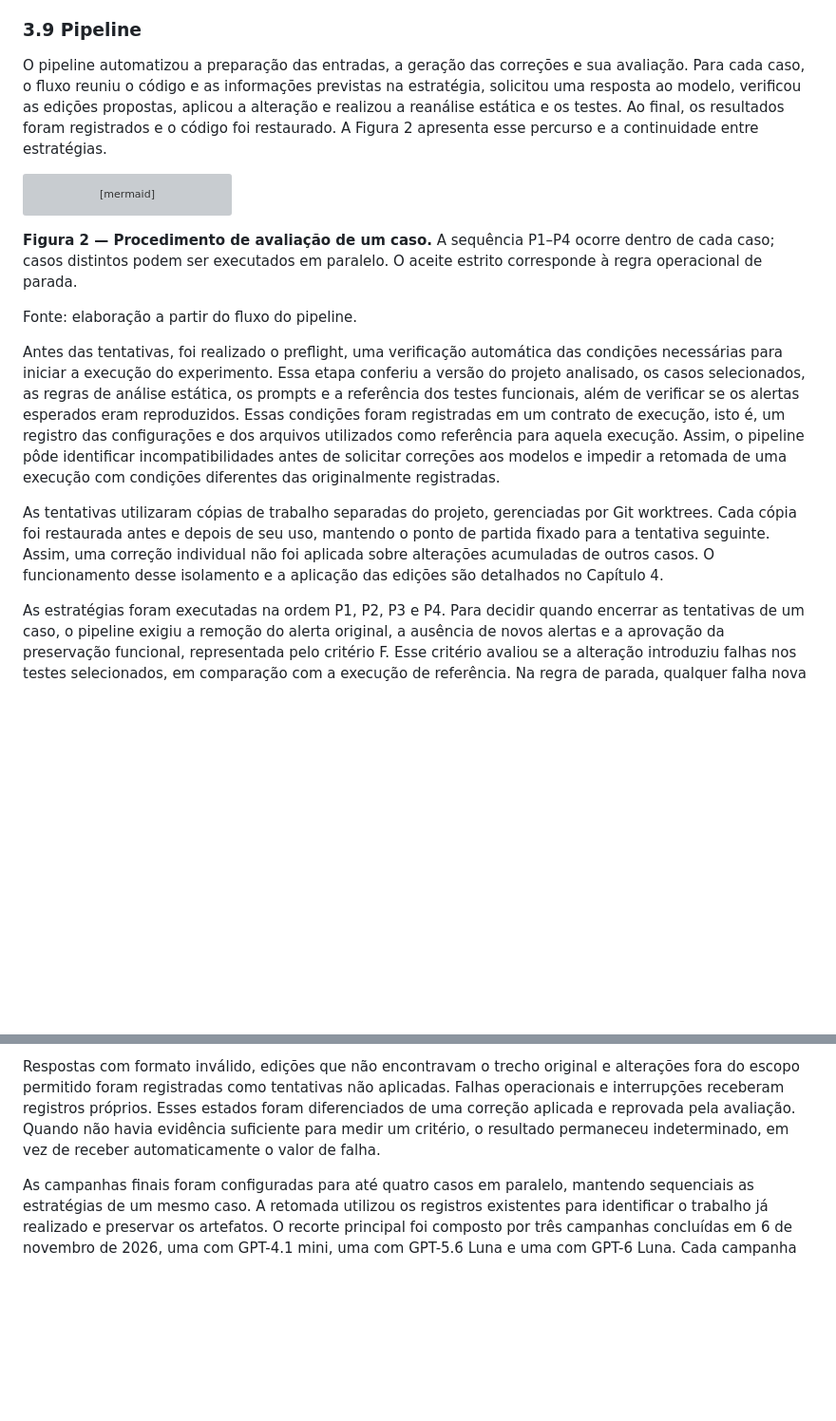
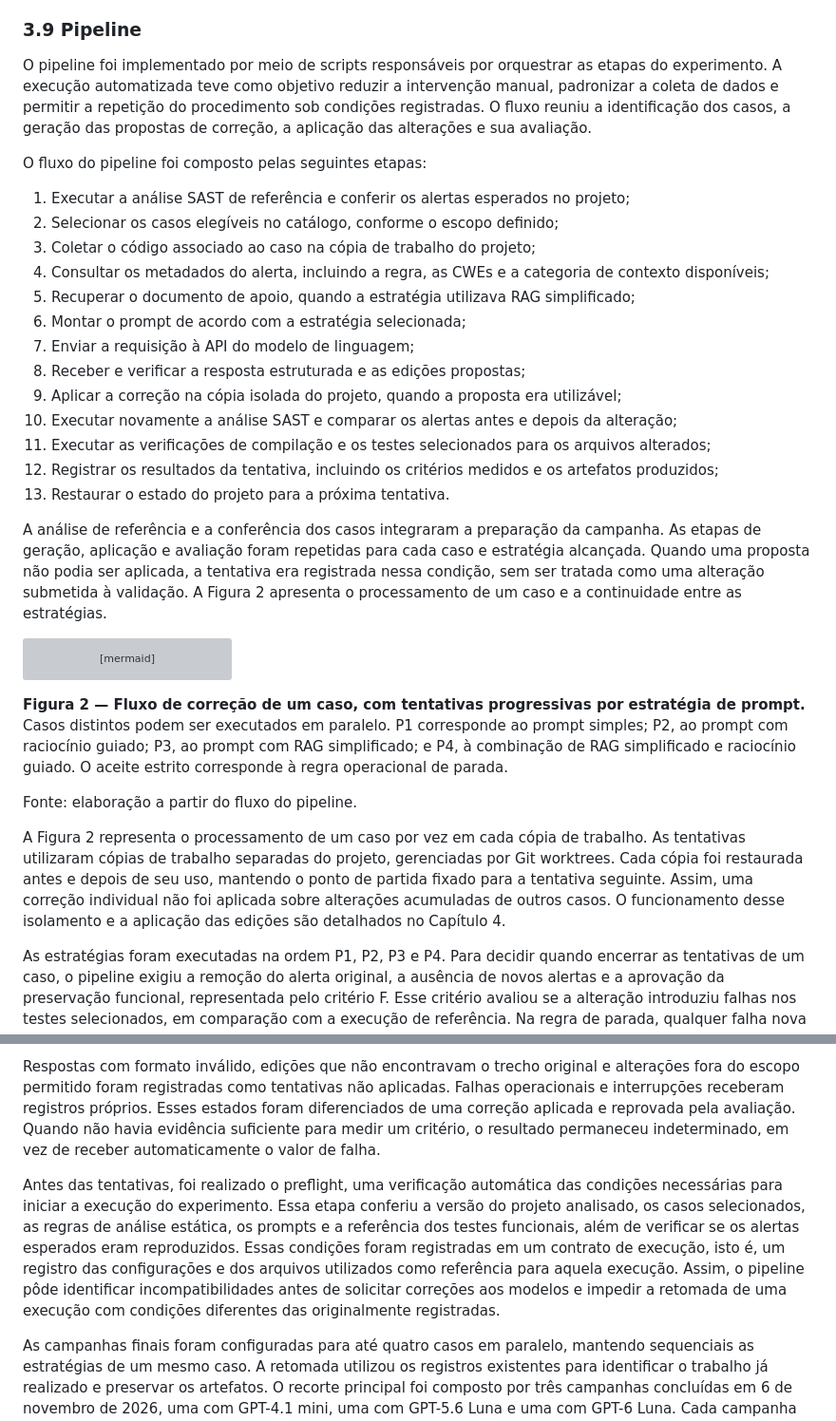
Before and after one commit to MatheussBrant/TCC2---Escrita, a Markdown page: manuscrito/03-metodologia.md, 2 parts joined by grey strips. Shown at 95% size. Rendered like a GitHub page; blank space fills up the shorter version; grey boxes are pictures that could not be loaded.

Commit message:
Ajuste tópico pipeline

````diff
--- a/manuscrito/03-metodologia.md
+++ b/manuscrito/03-metodologia.md
@@ -248,7 +248,25 @@ A abordagem mantém o princípio de recuperar conhecimento externo antes da gera
 
 ### 3.9 Pipeline
 
-O pipeline automatizou a preparação das entradas, a geração das correções e sua avaliação. Para cada caso, o fluxo reuniu o código e as informações previstas na estratégia, solicitou uma resposta ao modelo, verificou as edições propostas, aplicou a alteração e realizou a reanálise estática e os testes. Ao final, os resultados foram registrados e o código foi restaurado. A Figura 2 apresenta esse percurso e a continuidade entre estratégias.
+O pipeline foi implementado por meio de scripts responsáveis por orquestrar as etapas do experimento. A execução automatizada teve como objetivo reduzir a intervenção manual, padronizar a coleta de dados e permitir a repetição do procedimento sob condições registradas. O fluxo reuniu a identificação dos casos, a geração das propostas de correção, a aplicação das alterações e sua avaliação.
+
+O fluxo do pipeline foi composto pelas seguintes etapas:
+
+1. Executar a análise SAST de referência e conferir os alertas esperados no projeto;
+2. Selecionar os casos elegíveis no catálogo, conforme o escopo definido;
+3. Coletar o código associado ao caso na cópia de trabalho do projeto;
+4. Consultar os metadados do alerta, incluindo a regra, as CWEs e a categoria de contexto disponíveis;
+5. Recuperar o documento de apoio, quando a estratégia utilizava RAG simplificado;
+6. Montar o prompt de acordo com a estratégia selecionada;
+7. Enviar a requisição à API do modelo de linguagem;
+8. Receber e verificar a resposta estruturada e as edições propostas;
+9. Aplicar a correção na cópia isolada do projeto, quando a proposta era utilizável;
+10. Executar novamente a análise SAST e comparar os alertas antes e depois da alteração;
+11. Executar as verificações de compilação e os testes selecionados para os arquivos alterados;
+12. Registrar os resultados da tentativa, incluindo os critérios medidos e os artefatos produzidos;
+13. Restaurar o estado do projeto para a próxima tentativa.
+
+A análise de referência e a conferência dos casos integraram a preparação da campanha. As etapas de geração, aplicação e avaliação foram repetidas para cada caso e estratégia alcançada. Quando uma proposta não podia ser aplicada, a tentativa era registrada nessa condição, sem ser tratada como uma alteração submetida à validação. A Figura 2 apresenta o processamento de um caso e a continuidade entre as estratégias.
 
 ```mermaid
 flowchart TD
@@ -265,13 +283,11 @@ flowchart TD
     H -- Sim --> J[Encerrar o caso]
 ```
 
-**Figura 2 — Procedimento de avaliação de um caso.** A sequência P1–P4 ocorre dentro de cada caso; casos distintos podem ser executados em paralelo. O aceite estrito corresponde à regra operacional de parada.
+**Figura 2 — Fluxo de correção de um caso, com tentativas progressivas por estratégia de prompt.** Casos distintos podem ser executados em paralelo. P1 corresponde ao prompt simples; P2, ao prompt com raciocínio guiado; P3, ao prompt com RAG simplificado; e P4, à combinação de RAG simplificado e raciocínio guiado. O aceite estrito corresponde à regra operacional de parada.
 
 Fonte: elaboração a partir do fluxo do pipeline.
 
-Antes das tentativas, foi realizado o preflight, uma verificação automática das condições necessárias para iniciar a execução do experimento. Essa etapa conferiu a versão do projeto analisado, os casos selecionados, as regras de análise estática, os prompts e a referência dos testes funcionais, além de verificar se os alertas esperados eram reproduzidos. Essas condições foram registradas em um contrato de execução, isto é, um registro das configurações e dos arquivos utilizados como referência para aquela execução. Assim, o pipeline pôde identificar incompatibilidades antes de solicitar correções aos modelos e impedir a retomada de uma execução com condições diferentes das originalmente registradas.
-
-As tentativas utilizaram cópias de trabalho separadas do projeto, gerenciadas por Git worktrees. Cada cópia foi restaurada antes e depois de seu uso, mantendo o ponto de partida fixado para a tentativa seguinte. Assim, uma correção individual não foi aplicada sobre alterações acumuladas de outros casos. O funcionamento desse isolamento e a aplicação das edições são detalhados no Capítulo 4.
+A Figura 2 representa o processamento de um caso por vez em cada cópia de trabalho. As tentativas utilizaram cópias de trabalho separadas do projeto, gerenciadas por Git worktrees. Cada cópia foi restaurada antes e depois de seu uso, mantendo o ponto de partida fixado para a tentativa seguinte. Assim, uma correção individual não foi aplicada sobre alterações acumuladas de outros casos. O funcionamento desse isolamento e a aplicação das edições são detalhados no Capítulo 4.
 
 As estratégias foram executadas na ordem P1, P2, P3 e P4. Para decidir quando encerrar as tentativas de um caso, o pipeline exigiu a remoção do alerta original, a ausência de novos alertas e a aprovação da preservação funcional, representada pelo critério F. Esse critério avaliou se a alteração introduziu falhas nos testes selecionados, em comparação com a execução de referência. Na regra de parada, qualquer falha nova confirmada por reexecução impedia a aprovação funcional e levava à próxima estratégia, até o limite de P4. Essa avaliação foi denominada sem separação.
 
@@ -279,4 +295,6 @@ Na análise principal dos resultados, F recebeu um tratamento diferente. Como o
 
 Respostas com formato inválido, edições que não encontravam o trecho original e alterações fora do escopo permitido foram registradas como tentativas não aplicadas. Falhas operacionais e interrupções receberam registros próprios. Esses estados foram diferenciados de uma correção aplicada e reprovada pela avaliação. Quando não havia evidência suficiente para medir um critério, o resultado permaneceu indeterminado, em vez de receber automaticamente o valor de falha.
 
+Antes das tentativas, foi realizado o preflight, uma verificação automática das condições necessárias para iniciar a execução do experimento. Essa etapa conferiu a versão do projeto analisado, os casos selecionados, as regras de análise estática, os prompts e a referência dos testes funcionais, além de verificar se os alertas esperados eram reproduzidos. Essas condições foram registradas em um contrato de execução, isto é, um registro das configurações e dos arquivos utilizados como referência para aquela execução. Assim, o pipeline pôde identificar incompatibilidades antes de solicitar correções aos modelos e impedir a retomada de uma execução com condições diferentes das originalmente registradas.
+
 As campanhas finais foram configuradas para até quatro casos em paralelo, mantendo sequenciais as estratégias de um mesmo caso. A retomada utilizou os registros existentes para identificar o trabalho já realizado e preservar os artefatos. O recorte principal foi composto por três campanhas concluídas em 6 de novembro de 2026, uma com GPT-4.1 mini, uma com GPT-5.6 Luna e uma com GPT-6 Luna. Cada campanha avaliou os mesmos 78 casos, mantendo a versão do projeto, as regras de análise estática, as estratégias de prompt e as condições de validação, com os parâmetros de geração definidos para cada modelo. Preflights, simulações, pilotos e campanhas descartadas permaneceram identificados como etapas de preparação, sem serem reunidos às tentativas finais para estimar a eficácia.
````
Also changed, not shown: other parts of manuscrito/03-metodologia.md (+2 -0 lines), docs/plano-paragrafos-capitulo-3.md (+6 -0 lines).
